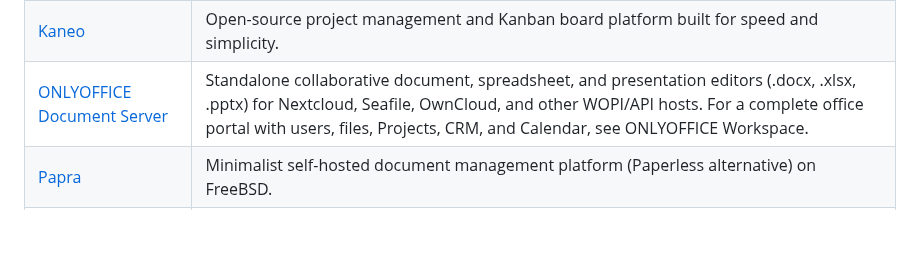
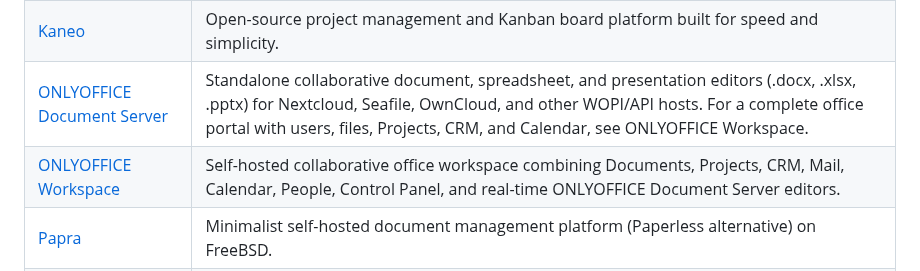
Before and after one commit to daemonless/daemonless, a Markdown page: README.md, the part around the change. Drawn GitHub-style; blank space fills up the shorter version.

Commit message:
Update Org README from daemonless-io [skip ci]

```diff
--- a/README.md
+++ b/README.md
@@ -181,6 +181,7 @@ Native FreeBSD OCI container images for self-hosted applications.
 | [GridCraft](https://github.com/daemonless/gridcraft) | Open-source, clean-room spreadsheet in Rust, served as a WebAssembly web app on FreeBSD. |
 | [Kaneo](https://github.com/daemonless/kaneo) | Open-source project management and Kanban board platform built for speed and simplicity. |
 | [ONLYOFFICE Document Server](https://github.com/daemonless/onlyoffice) | Standalone collaborative document, spreadsheet, and presentation editors (.docx, .xlsx, .pptx) for Nextcloud, Seafile, OwnCloud, and other WOPI/API hosts. For a complete office portal with users, files, Projects, CRM, and Calendar, see ONLYOFFICE Workspace. |
+| [ONLYOFFICE Workspace](https://github.com/daemonless/onlyoffice-workspace) | Self-hosted collaborative office workspace combining Documents, Projects, CRM, Mail, Calendar, People, Control Panel, and real-time ONLYOFFICE Document Server editors. |
 | [Papra](https://github.com/daemonless/papra) | Minimalist self-hosted document management platform (Paperless alternative) on FreeBSD. |
 | [PdfCraft](https://github.com/daemonless/pdfcraft) | Open-source, clean-room reimplementation of Adobe Acrobat in Rust, served as a WebAssembly web app on FreeBSD. |
 | [Radicale](https://github.com/daemonless/radicale) | Radicale is a lightweight CalDAV (calendar, todo-lists) and CardDAV (contacts) server. |
```
